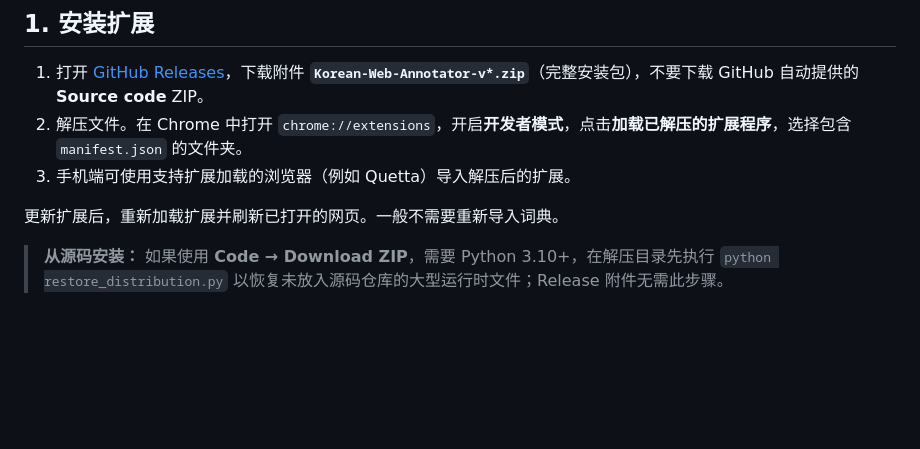
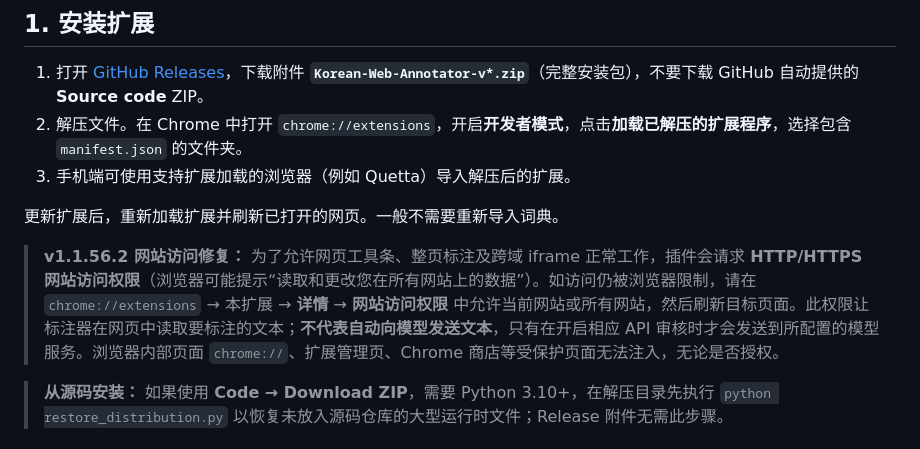
Before and after one commit to aetherion-nox/korean-web-annotator, a Markdown page: README.md, the part around the change. Drawn GitHub-style; blank space fills up the shorter version.

Commit message:
docs: explain website host permission, cross-origin iframe support and protected pages

```diff
--- a/README.md
+++ b/README.md
@@ -11,6 +11,8 @@
 3. 手机端可使用支持扩展加载的浏览器（例如 Quetta）导入解压后的扩展。
 
 更新扩展后，重新加载扩展并刷新已打开的网页。一般不需要重新导入词典。
+
+> **v1.1.56.2 网站访问修复：** 为了允许网页工具条、整页标注及跨域 iframe 正常工作，插件会请求 **HTTP/HTTPS 网站访问权限**（浏览器可能提示“读取和更改您在所有网站上的数据”）。如访问仍被浏览器限制，请在 `chrome://extensions` → 本扩展 → **详情** → **网站访问权限** 中允许当前网站或所有网站，然后刷新目标页面。此权限让标注器在网页中读取要标注的文本；**不代表自动向模型发送文本**，只有在开启相应 API 审核时才会发送到所配置的模型服务。浏览器内部页面 `chrome://`、扩展管理页、Chrome 商店等受保护页面无法注入，无论是否授权。
 
 > **从源码安装：** 如果使用 **Code → Download ZIP**，需要 Python 3.10+，在解压目录先执行 `python restore_distribution.py` 以恢复未放入源码仓库的大型运行时文件；Release 附件无需此步骤。
 
```
